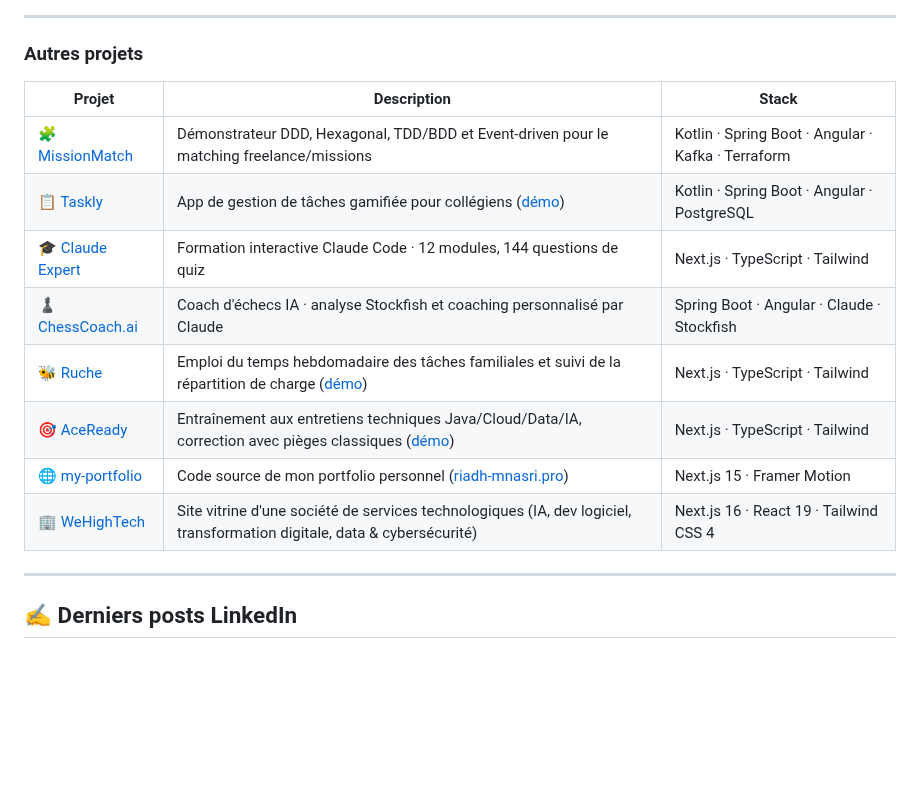
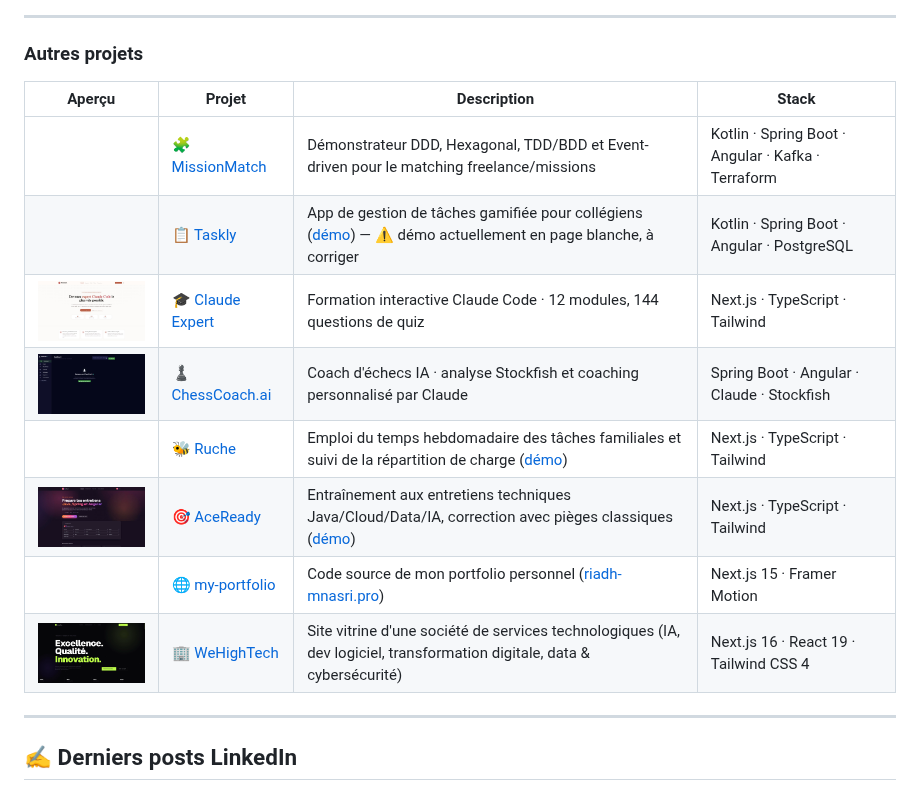
Before and after one commit to riadh-mnasri/riadh-mnasri, a Markdown page: README.md, the part around the change. GitHub-like rendering; pictures changed too: assets/screenshots/aceready.jpg (added), assets/screenshots/chesscoach-ai.jpg (added), assets/screenshots/claude-expert.jpg (added); blank space fills up the shorter version.

```diff
--- a/README.md
+++ b/README.md
@@ -244,16 +244,16 @@ Pas juste des badges : voici comment l'IA générative s'intègre concrètement
 
 ### Autres projets
 
-| Projet | Description | Stack |
-|---|---|---|
-| 🧩 [MissionMatch](https://github.com/riadh-mnasri/missionmatch) | Démonstrateur DDD, Hexagonal, TDD/BDD et Event-driven pour le matching freelance/missions | Kotlin · Spring Boot · Angular · Kafka · Terraform |
-| 📋 [Taskly](https://taskly-frontend-brown.vercel.app) | App de gestion de tâches gamifiée pour collégiens ([démo](https://taskly-frontend-brown.vercel.app)) | Kotlin · Spring Boot · Angular · PostgreSQL |
-| 🎓 [Claude Expert](https://claude-expert.vercel.app) | Formation interactive Claude Code · 12 modules, 144 questions de quiz | Next.js · TypeScript · Tailwind |
-| ♟️ [ChessCoach.ai](https://chesscoach-ai-drab.vercel.app) | Coach d'échecs IA · analyse Stockfish et coaching personnalisé par Claude | Spring Boot · Angular · Claude · Stockfish |
-| 🐝 [Ruche](https://ruche-zeta.vercel.app) | Emploi du temps hebdomadaire des tâches familiales et suivi de la répartition de charge ([démo](https://ruche-zeta.vercel.app)) | Next.js · TypeScript · Tailwind |
-| 🎯 [AceReady](https://aceready.vercel.app) | Entraînement aux entretiens techniques Java/Cloud/Data/IA, correction avec pièges classiques ([démo](https://aceready.vercel.app)) | Next.js · TypeScript · Tailwind |
-| 🌐 [my-portfolio](https://github.com/riadh-mnasri/my-portfolio) | Code source de mon portfolio personnel ([riadh-mnasri.pro](https://www.riadh-mnasri.pro)) | Next.js 15 · Framer Motion |
-| 🏢 [WeHighTech](https://wehightech.org) | Site vitrine d'une société de services technologiques (IA, dev logiciel, transformation digitale, data & cybersécurité) | Next.js 16 · React 19 · Tailwind CSS 4 |
+| Aperçu | Projet | Description | Stack |
+|---|---|---|---|
+| | 🧩 [MissionMatch](https://github.com/riadh-mnasri/missionmatch) | Démonstrateur DDD, Hexagonal, TDD/BDD et Event-driven pour le matching freelance/missions | Kotlin · Spring Boot · Angular · Kafka · Terraform |
+| | 📋 [Taskly](https://taskly-frontend-brown.vercel.app) | App de gestion de tâches gamifiée pour collégiens ([démo](https://taskly-frontend-brown.vercel.app)) — ⚠️ démo actuellement en page blanche, à corriger | Kotlin · Spring Boot · Angular · PostgreSQL |
+| <img src="./assets/screenshots/claude-expert.jpg" width="200"> | 🎓 [Claude Expert](https://claude-expert.vercel.app) | Formation interactive Claude Code · 12 modules, 144 questions de quiz | Next.js · TypeScript · Tailwind |
+| <img src="./assets/screenshots/chesscoach-ai.jpg" width="200"> | ♟️ [ChessCoach.ai](https://chesscoach-ai-drab.vercel.app) | Coach d'échecs IA · analyse Stockfish et coaching personnalisé par Claude | Spring Boot · Angular · Claude · Stockfish |
+| | 🐝 [Ruche](https://ruche-zeta.vercel.app) | Emploi du temps hebdomadaire des tâches familiales et suivi de la répartition de charge ([démo](https://ruche-zeta.vercel.app)) | Next.js · TypeScript · Tailwind |
+| <img src="./assets/screenshots/aceready.jpg" width="200"> | 🎯 [AceReady](https://aceready.vercel.app) | Entraînement aux entretiens techniques Java/Cloud/Data/IA, correction avec pièges classiques ([démo](https://aceready.vercel.app)) | Next.js · TypeScript · Tailwind |
+| | 🌐 [my-portfolio](https://github.com/riadh-mnasri/my-portfolio) | Code source de mon portfolio personnel ([riadh-mnasri.pro](https://www.riadh-mnasri.pro)) | Next.js 15 · Framer Motion |
+| <img src="./assets/screenshots/wehightech.jpg" width="200"> | 🏢 [WeHighTech](https://wehightech.org) | Site vitrine d'une société de services technologiques (IA, dev logiciel, transformation digitale, data & cybersécurité) | Next.js 16 · React 19 · Tailwind CSS 4 |
 
 ---
 
```
Also changed, not shown: README.en.md (+10 -10 lines).
